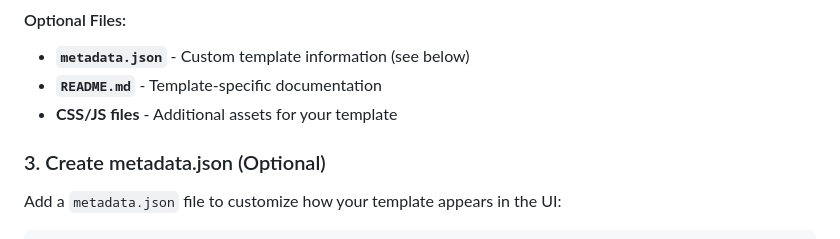
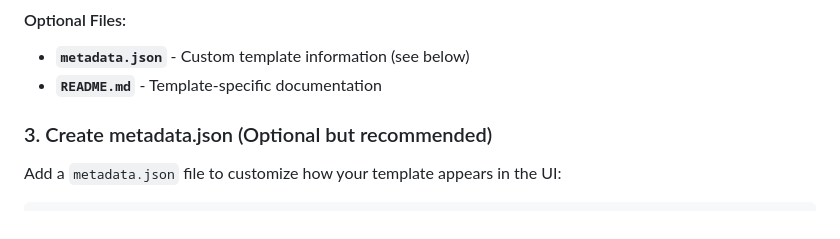
Before and after one commit to AshishW/Quikfolioz, a Markdown page: TEMPLATE_GUIDE.md, the part around the change. GitHub-like rendering.

```diff
--- a/TEMPLATE_GUIDE.md
+++ b/TEMPLATE_GUIDE.md
@@ -36,9 +36,8 @@ Your template directory should contain:
 #### Optional Files:
 - **`metadata.json`** - Custom template information (see below)
 - **`README.md`** - Template-specific documentation
-- **CSS/JS files** - Additional assets for your template
 
-### 3. Create metadata.json (Optional)
+### 3. Create metadata.json (Optional but recommended)
 
 Add a `metadata.json` file to customize how your template appears in the UI:
 
```
Also changed, not shown: README.md (+1 -0 lines), app_screenshot.png (added), 10 other files.
